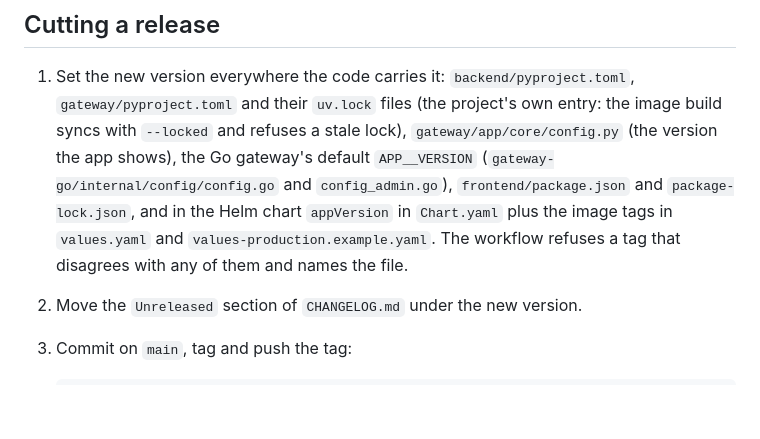
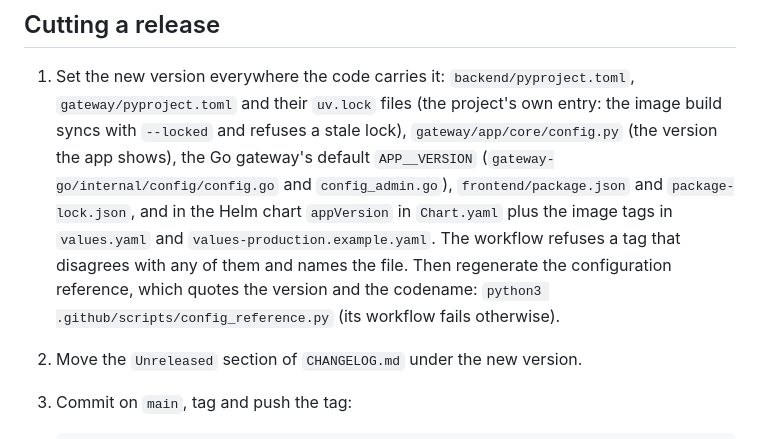
Before and after one commit to JumpAsAService/Tabularia, a Markdown page: docs/release-process.md, the part around the change. Drawn GitHub-style; blank space fills up the shorter version.

```diff
--- a/docs/release-process.md
+++ b/docs/release-process.md
@@ -13,6 +13,8 @@ project; installing or upgrading is in [deploy/release-checklist.md](deploy/rele
    and `package-lock.json`, and in the Helm chart `appVersion` in `Chart.yaml` plus the
    image tags in `values.yaml` and `values-production.example.yaml`. The workflow
    refuses a tag that disagrees with any of them and names the file.
+   Then regenerate the configuration reference, which quotes the version and the
+   codename: `python3 .github/scripts/config_reference.py` (its workflow fails otherwise).
 2. Move the `Unreleased` section of `CHANGELOG.md` under the new version.
 3. Commit on `main`, tag and push the tag:
 
```
Also changed, not shown: docs/configuration.md (+2 -2 lines).
